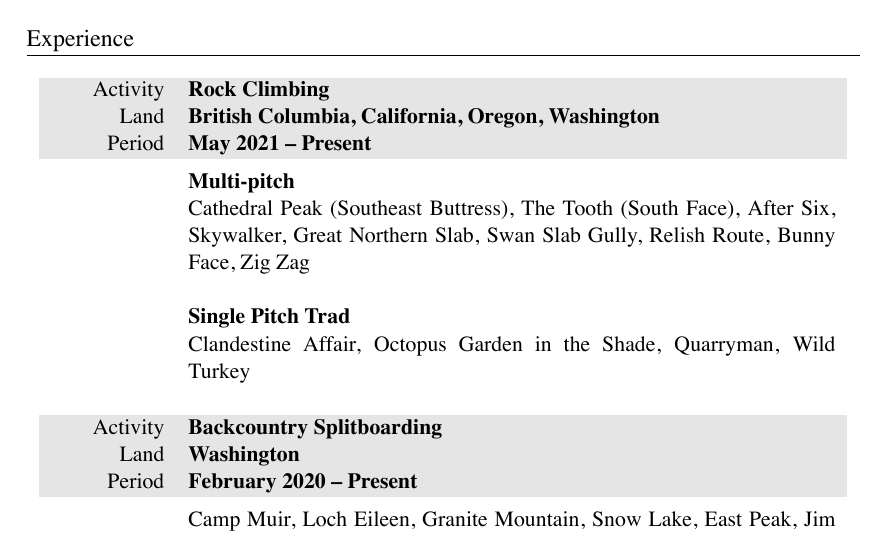
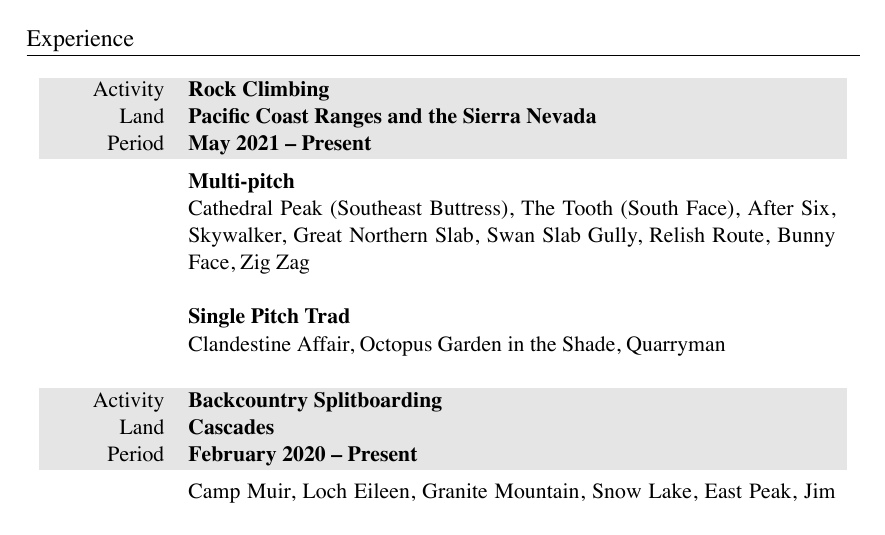
Before and after one commit to markopfell/life, a LaTeX CV (work/mountain_guiding/mark_opfell,climbing_resume.tex): part of the page, cut so that both start at the same text. The pictures show the PDF file work/mountain_guiding/mark_opfell,climbing_resume.pdf that the author committed with the source.

Commit message:
depreciated a single pitch climb and tweaked land

```diff
--- a/work/mountain_guiding/mark_opfell,climbing_resume.tex
+++ b/work/mountain_guiding/mark_opfell,climbing_resume.tex
@@ -67,7 +67,7 @@
 
 \begin{tabularx}{0.97\linewidth}{>{\raggedleft\scshape}p{2cm}X}
 \gray Activity & \textbf{Rock Climbing}\\
-\gray Land & \textbf{British Columbia, California, Oregon, Washington} \hfill \\
+\gray Land & \textbf{Pacific Coast Ranges and the Sierra Nevada} \hfill \\
 \gray Period & \textbf{May 2021 -- Present}\\
 &
 \vspace{-0.15 cm}
@@ -82,12 +82,12 @@ Cathedral Peak (Southeast Buttress), The Tooth (South Face), After Six, Skywalke
 %SPI Exam = "You have led a minimum of 40 traditional routes, most of which should be 5.6 and on a variety of rock types"
 %Apprentice rock exam = 50 multi pitch rock climbs, ten 5.10s, ten Grade III trad routes
 \newline
-Clandestine Affair, Octopus Garden in the Shade, Quarryman, Wild Turkey\newline
+Clandestine Affair, Octopus Garden in the Shade, Quarryman\newline
 \\
 \end{tabularx}
 \begin{tabularx}{0.97\linewidth}{>{\raggedleft\scshape}p{2cm}X}
 \gray Activity & \textbf{Backcountry Splitboarding}\\
-\gray Land & \textbf{Washington} \hfill \\
+\gray Land & \textbf{Cascades} \hfill \\
 \gray Period & \textbf{February 2020 -- Present}\\
 &
 \vspace{-0.15 cm}
```
Also changed, not shown: work/mountain_guiding/mark_opfell,climbing_resume.pdf, work/mountain_guiding/mark_opfell,climbing_resume.tex (2 more changed lines).
